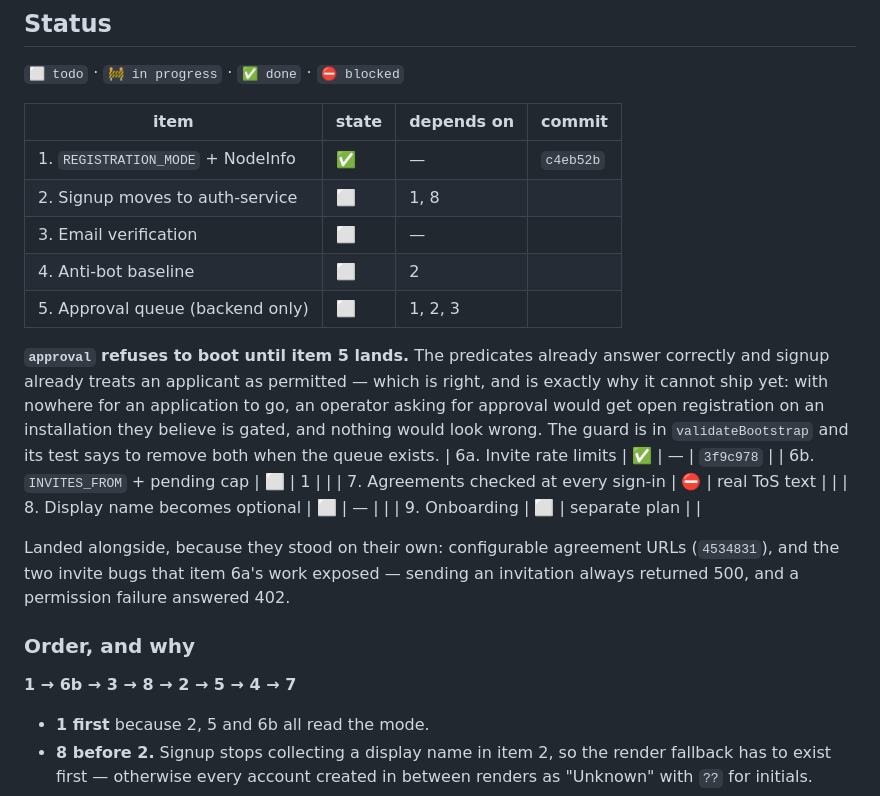
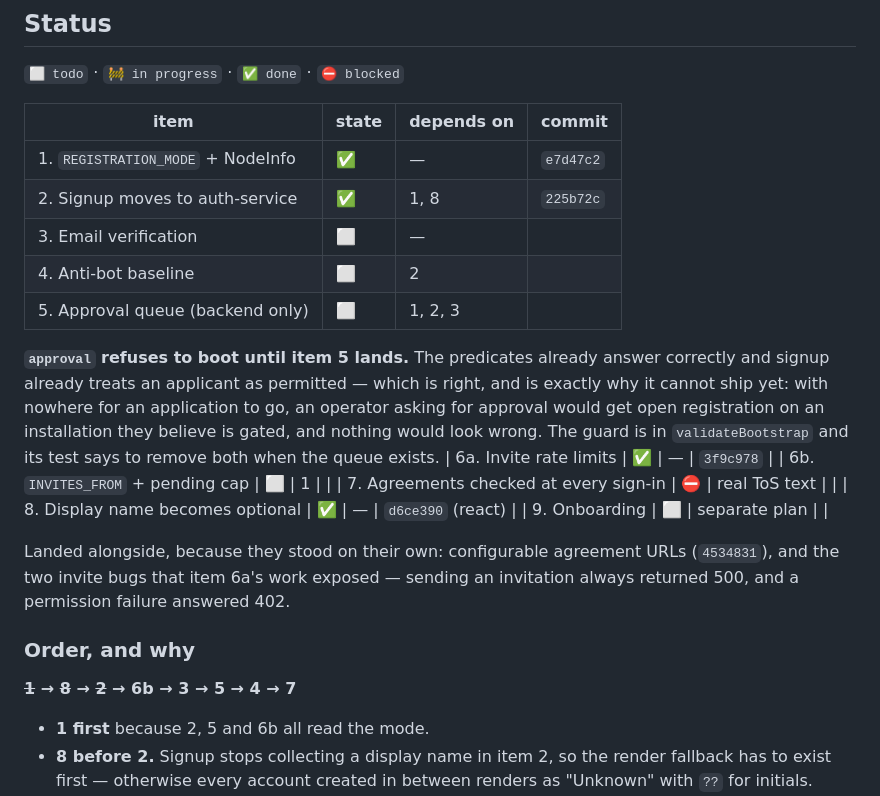
Before and after one commit to anahitasocial/anahita-services, a Markdown page: docs/plans/signup-and-onboarding.md, the part around the change. Rendered like a GitHub page.

Commit message:
plan - changed: items 2 and 8 are done
- changed: signup is server-rendered on auth-service and the web app no longer
  signs anybody up; an empty display name falls back to the handle
- note: item 8 had to land first for the reason recorded, and it turned out to
  need a third piece nobody had listed — the graph's actor validator required
  a name, so the new form could not create an account at all

Co-Authored-By: Claude Opus 5 (1M context) <noreply@anthropic.com>

```diff
--- a/docs/plans/signup-and-onboarding.md
+++ b/docs/plans/signup-and-onboarding.md
@@ -33,8 +33,8 @@ completeness is onboarding, not a gate.
 
 | item | state | depends on | commit |
 | --- | --- | --- | --- |
-| 1. `REGISTRATION_MODE` + NodeInfo | ✅ | — | `c4eb52b` |
-| 2. Signup moves to auth-service | ⬜ | 1, 8 | |
+| 1. `REGISTRATION_MODE` + NodeInfo | ✅ | — | `e7d47c2` |
+| 2. Signup moves to auth-service | ✅ | 1, 8 | `225b72c` |
 | 3. Email verification | ⬜ | — | |
 | 4. Anti-bot baseline | ⬜ | 2 | |
 | 5. Approval queue (backend only) | ⬜ | 1, 2, 3 | |
@@ -48,7 +48,7 @@ in `validateBootstrap` and its test says to remove both when the queue exists.
 | 6a. Invite rate limits | ✅ | — | `3f9c978` |
 | 6b. `INVITES_FROM` + pending cap | ⬜ | 1 | |
 | 7. Agreements checked at every sign-in | ⛔ | real ToS text | |
-| 8. Display name becomes optional | ⬜ | — | |
+| 8. Display name becomes optional | ✅ | — | `d6ce390` (react) |
 | 9. Onboarding | ⬜ | separate plan | |
 
 Landed alongside, because they stood on their own: configurable agreement URLs
@@ -57,7 +57,7 @@ invitation always returned 500, and a permission failure answered 402.
 
 ### Order, and why
 
-**1 → 6b → 3 → 8 → 2 → 5 → 4 → 7**
+**~~1~~ → ~~8~~ → ~~2~~ → 6b → 3 → 5 → 4 → 7**
 
 - **1 first** because 2, 5 and 6b all read the mode.
 - **8 before 2.** Signup stops collecting a display name in item 2, so the
```
